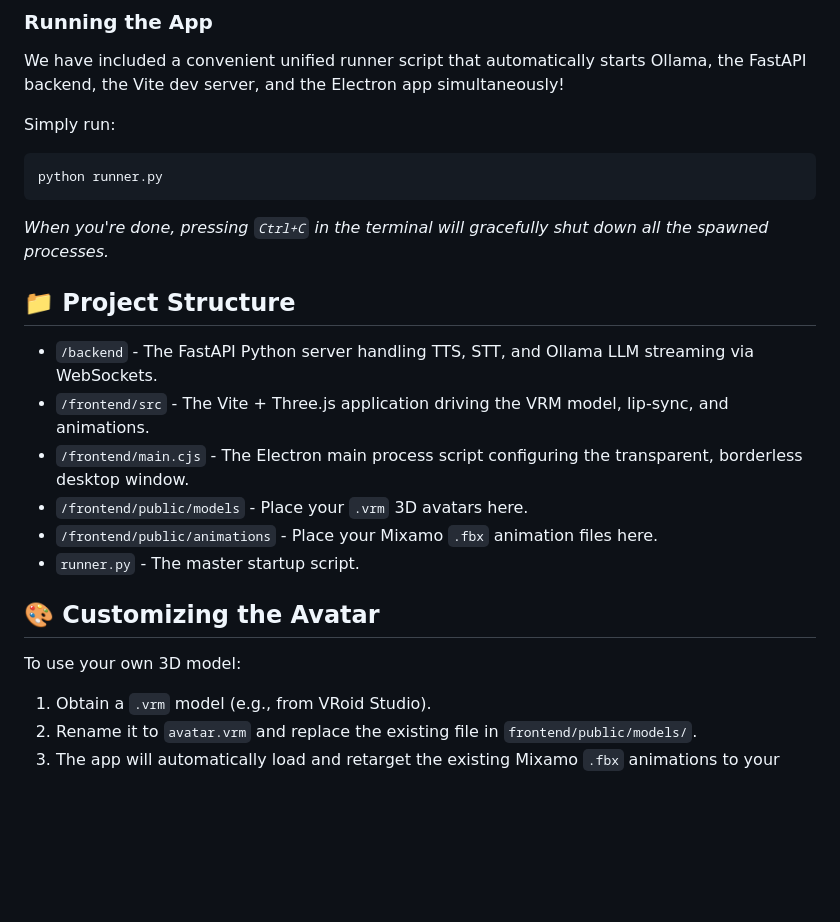
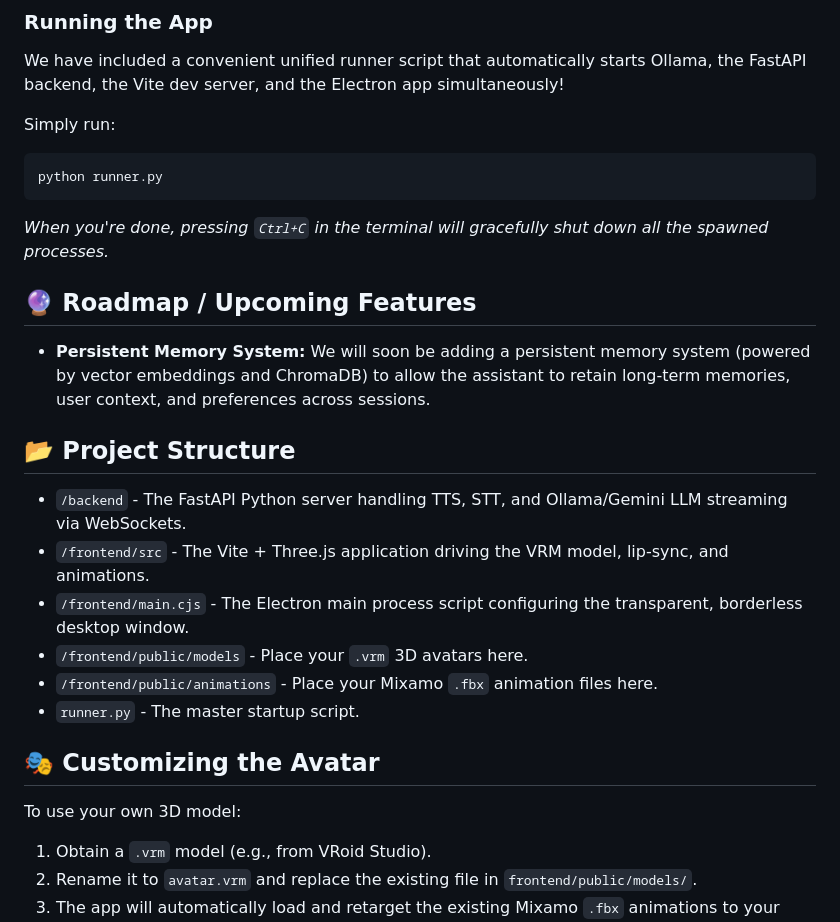
Before and after one commit to GWSuryaYT/AI---Overtake, a Markdown page: README.md, the part around one of its changes. GitHub-like rendering; blank space fills up the shorter version.

````diff
--- a/README.md
+++ b/README.md
@@ -51,24 +66,30 @@ The frontend features a fully rigged and animated 3D anime avatar (VRM format) t
 We have included a convenient unified runner script that automatically starts Ollama, the FastAPI backend, the Vite dev server, and the Electron app simultaneously!
 
 Simply run:
+
 ```bash
 python runner.py
 ```
 
 *When you're done, pressing `Ctrl+C` in the terminal will gracefully shut down all the spawned processes.*
 
-## 📁 Project Structure
+## 🔮 Roadmap / Upcoming Features
 
-* `/backend` - The FastAPI Python server handling TTS, STT, and Ollama LLM streaming via WebSockets.
+* **Persistent Memory System:** We will soon be adding a persistent memory system (powered by vector embeddings and ChromaDB) to allow the assistant to retain long-term memories, user context, and preferences across sessions.
+
+## 📂 Project Structure
+
+* `/backend` - The FastAPI Python server handling TTS, STT, and Ollama/Gemini LLM streaming via WebSockets.
 * `/frontend/src` - The Vite + Three.js application driving the VRM model, lip-sync, and animations.
 * `/frontend/main.cjs` - The Electron main process script configuring the transparent, borderless desktop window.
 * `/frontend/public/models` - Place your `.vrm` 3D avatars here.
 * `/frontend/public/animations` - Place your Mixamo `.fbx` animation files here.
 * `runner.py` - The master startup script.
 
-## 🎨 Customizing the Avatar
+## 🎭 Customizing the Avatar
 
 To use your own 3D model:
+
 1. Obtain a `.vrm` model (e.g., from VRoid Studio).
 2. Rename it to `avatar.vrm` and replace the existing file in `frontend/public/models/`.
 3. The app will automatically load and retarget the existing Mixamo `.fbx` animations to your new model!
````
Also changed, not shown: other parts of README.md (+22 -7 lines).
